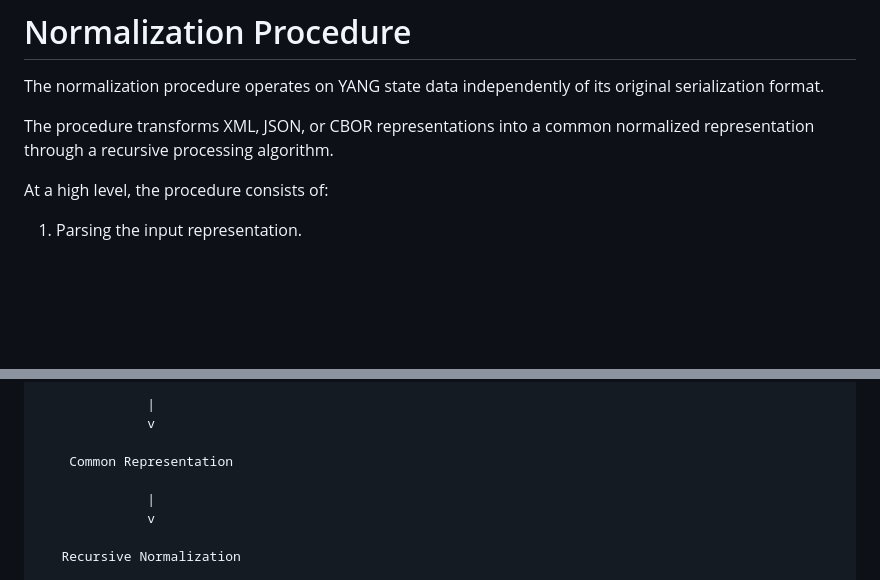
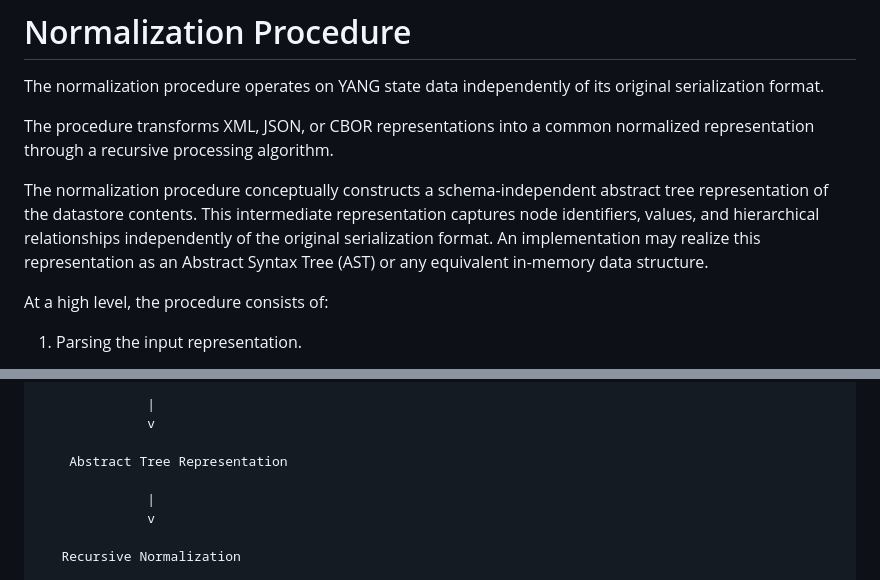
Before and after one commit to ana-mp26/yang-state-normalization, a Markdown page: draft-mendez-opsawg-yang-state-normalization.md, 2 parts joined by grey strips. GitHub-like rendering; blank space fills up the shorter version.

Commit message:
Introduce abstract tree representation in normalization
Clarify the normalization procedure by introducing the concept of an abstract tree representation, which captures node identifiers, values, and hierarchical relationships.

```diff
--- a/draft-mendez-opsawg-yang-state-normalization.md
+++ b/draft-mendez-opsawg-yang-state-normalization.md
@@ -181,6 +181,8 @@ The normalization procedure operates on YANG state data independently of its ori
 
 The procedure transforms XML, JSON, or CBOR representations into a common normalized representation through a recursive processing algorithm.
 
+The normalization procedure conceptually constructs a schema-independent abstract tree representation of the datastore contents. This intermediate representation captures node identifiers, values, and hierarchical relationships independently of the original serialization format. An implementation may realize this representation as an Abstract Syntax Tree (AST) or any equivalent in-memory data structure.
+
 At a high level, the procedure consists of:
 
 1. Parsing the input representation.
@@ -207,7 +209,7 @@ CBOR ----/
               |
               v
 
-    Common Representation
+    Abstract Tree Representation
 
               |
               v
```
